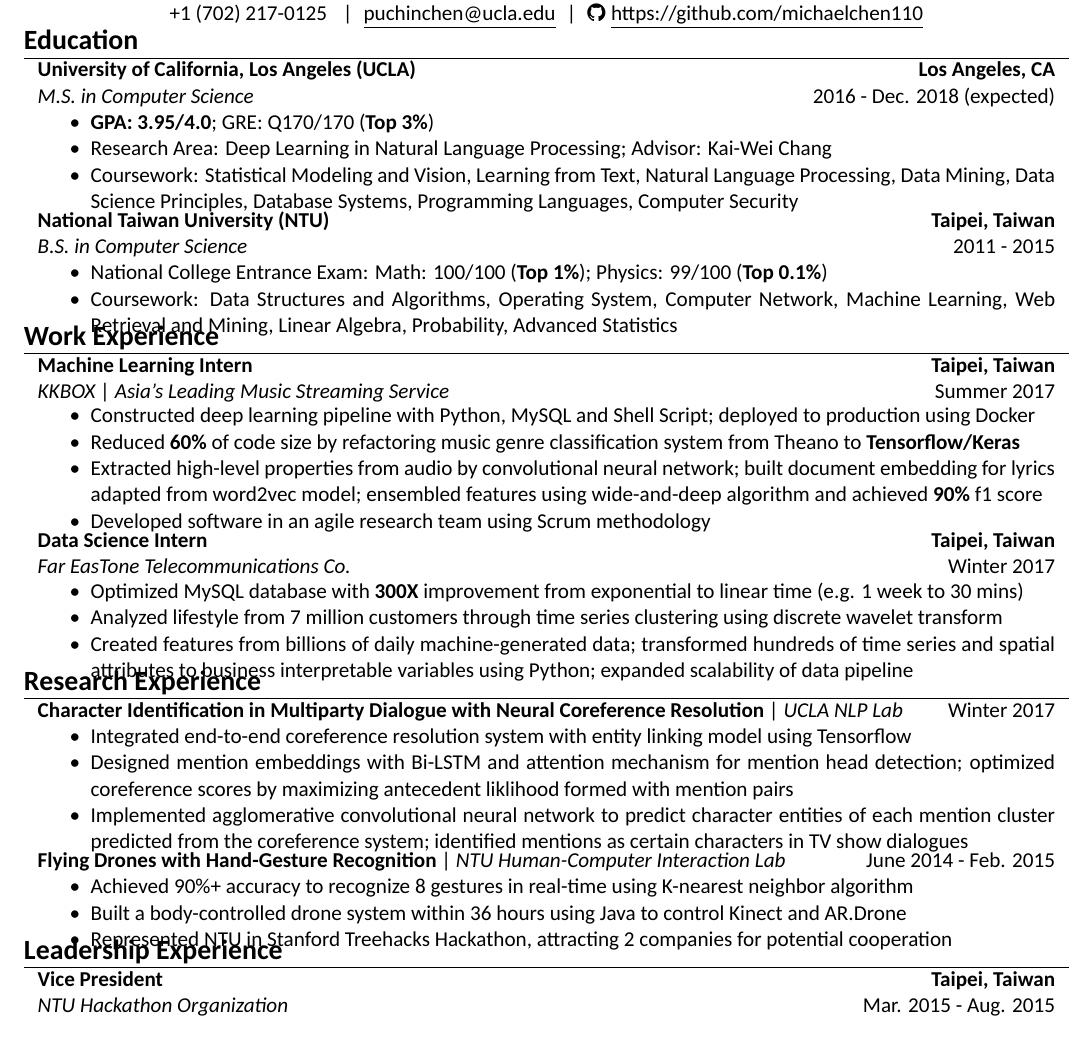
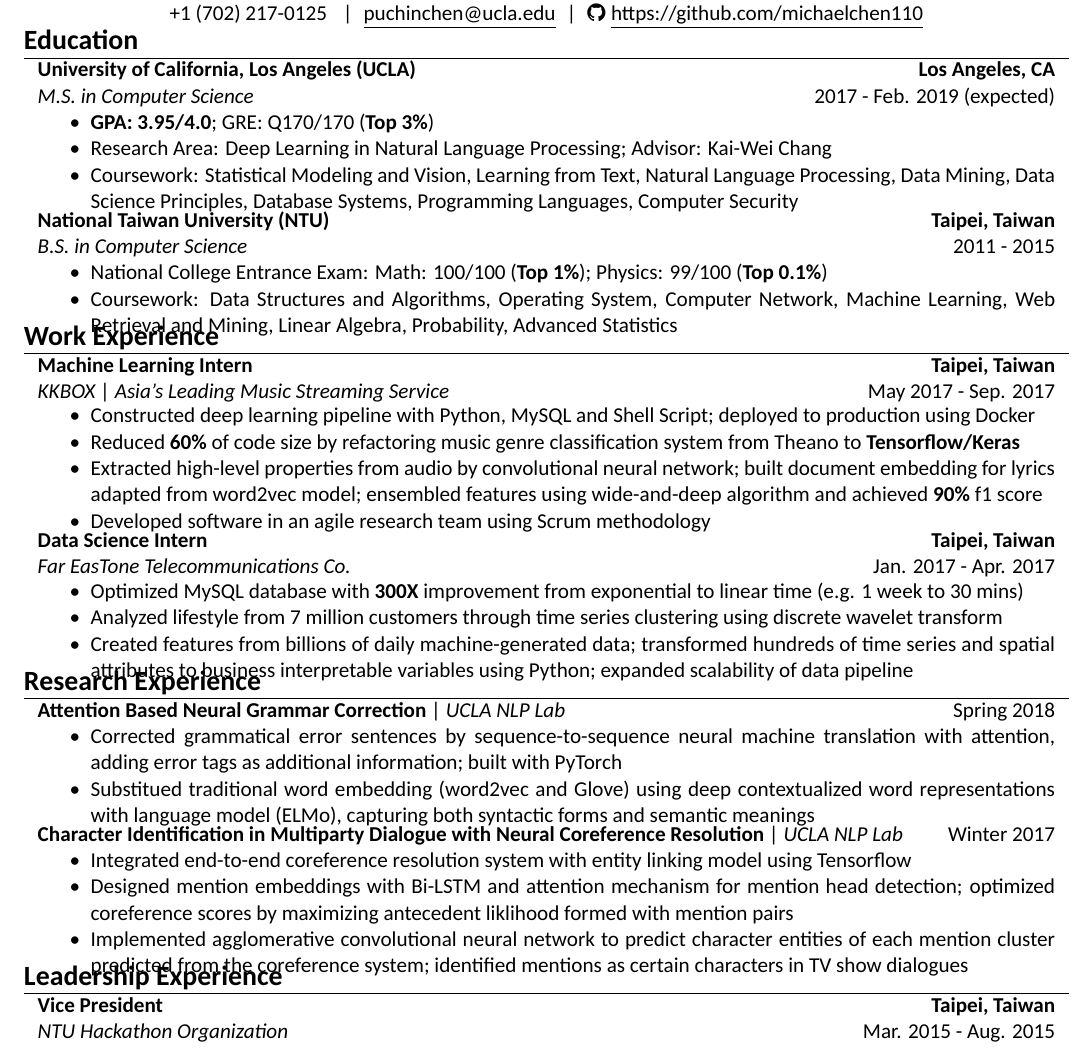
Before and after one commit to puchinc/Resume, a LaTeX CV (Pu-Chin-CHEN-Resume.tex): part of the page, cut so that both start at the same text. Compiled offline with XeLaTeX; a missing font is replaced by an installed copy or a similar font.

Commit message:
Grammar-Correction

```diff
--- a/Pu-Chin-CHEN-Resume.tex
+++ b/Pu-Chin-CHEN-Resume.tex
@@ -100,7 +98,7 @@ bottom=0mm,
 % \begin{tabular}{rl}
 \begin{tabular}{p{18.5cm}}
 {\bf{University of California, Los Angeles (UCLA)}}  \hfill \bf{Los Angeles, CA}\\
-{\it M.S. in Computer Science} \hfill  2016 - Dec. 2018 (expected)
+{\it M.S. in Computer Science} \hfill  2017 - Feb. 2019 (expected)
 \begin{itemize}
 \item \textbf{GPA: 3.95/4.0}; GRE: Q170/170 (\textbf{Top 3\%})
 \item Research Area: Deep Learning in Natural Language Processing; Advisor: Kai-Wei Chang
@@ -128,8 +126,11 @@ bottom=0mm,
 \section{\Large\bf\textsc{Work Experience}}
 \begin{tabular}{p{18.5cm}}
 
+%{\bf{PayPal}} \hfill \bf{San Jose, CA}\\
+%{\it Cloud Engineer Intern} \hfill Summer 2018\\%& \it Taipei, Taiwan\\
+
 {\bf{Machine Learning Intern}} \hfill \bf{Taipei, Taiwan}\\
-{\it KKBOX} | {\it Asia's Leading Music Streaming Service } \hfill  Summer 2017\\%& \it Taipei, Taiwan\\
+{\it KKBOX} | {\it Asia's Leading Music Streaming Service } \hfill  May 2017 - Sep. 2017\\%& \it Taipei, Taiwan\\
 \begin{itemize}
 \vspace{-3mm}
 \item Constructed deep learning pipeline with Python, MySQL and Shell Script; deployed to production using Docker
@@ -141,7 +142,7 @@ bottom=0mm,
 
 %pcpeng@fareastone.com.tw
 {\bf{Data Science Intern}} \hfill \bf{Taipei, Taiwan}\\
-{\it Far EasTone Telecommunications Co.} \hfill  Winter 2017\\%& \it Taipei, Taiwan\\
+{\it Far EasTone Telecommunications Co.} \hfill  Jan. 2017 - Apr. 2017\\%& \it Taipei, Taiwan\\
 \begin{itemize}
 \vspace{-3mm}
 \item Optimized MySQL database with {\bf300X} improvement from exponential to linear time (e.g. 1 week to 30 mins)
@@ -161,39 +162,29 @@ bottom=0mm,
 \section{\Large\bf\textsc{Research Experience}}
 \begin{tabular}{p{18.5cm}}
 
-%{\bf{Movie Database System with Web Interface}}, {\it{Database Systems}} \hfill {\bf{UCLA}}
-%{\bf{Movie Database System with Web Interface}} | {\it{Database Systems}} \hfill Fall 2016
-%\begin{itemize}
-%\item Unified a variety of querying, browsing and data adding functionality as an easy-to-use Web Service %\hfill Fall 2016
-%\item Launched a movie database system using MySQL with PHP and Apache2 server handling 100,000+ data\vspace*{-\baselineskip}
-%\end{itemize} \\
-%\vspace{.1mm}
+\href{}{\bf{Attention Based Neural Grammar Correction}} | {\it{UCLA NLP Lab}} \hfill Spring 2018
+\begin{itemize}
+\item Corrected grammatical error sentences by sequence-to-sequence neural machine translation with attention, adding error tags as additional information; built with PyTorch
+\item Substitued traditional word embedding (word2vec and Glove) using deep contextualized word representations with language model (ELMo), capturing both syntactic forms and semantic meanings \vspace*{-\baselineskip}
+\end{itemize} \\
+\vspace{.1mm}
 
-{\bf{Character Identification in Multiparty Dialogue with Neural Coreference Resolution}} | {\it{UCLA NLP Lab}} \hfill Winter 2017
+\href{}{\bf{Character Identification in Multiparty Dialogue with Neural Coreference Resolution}} | {\it{UCLA NLP Lab}} \hfill Winter 2017
 \begin{itemize}
 \item Integrated end-to-end coreference resolution system with entity linking model using Tensorflow
 \item Designed mention embeddings with Bi-LSTM and attention mechanism for mention head detection; optimized coreference scores by maximizing antecedent liklihood formed with mention pairs
 \item Implemented agglomerative convolutional neural network to predict character entities of each mention cluster predicted from the coreference system; identified mentions as certain characters in TV show dialogues\vspace*{-\baselineskip}
 \end{itemize} \\
-\vspace{.1mm}
-
-%\href{https://www.youtube.com/watch?v=jxsZaQ6PcXU}{\bf{Manipulating Drones by Gestures Recognition}} | {\it{Bachelor Thesis Project}} \hfill {\bf{Stanford}}
-\href{https://www.youtube.com/watch?v=jxsZaQ6PcXU}{\bf{Flying Drones with Hand-Gesture Recognition}} | {\it NTU Human-Computer Interaction Lab} \hfill  June 2014 - Feb. 2015
-\begin{itemize}%[leftmargin=25pt]
-\item Achieved 90\%+ accuracy to recognize 8 gestures in real-time using K-nearest neighbor algorithm %\hfill Winter 2015
-\item Built a body-controlled drone system within 36 hours using Java to control Kinect and AR.Drone
-\item Represented NTU in Stanford Treehacks Hackathon, attracting 2 companies for potential cooperation \vspace*{-\baselineskip}
-% \item Summarised a set of most intuitive in-air gestures reflecting user behaviours such as ease of recognition, consistency, reversibility, and versatility, making it a good candidate for deployment in drone systems; presented a taxonomy useful for analysing and characterising gestures in drone development.\vspace*{-\baselineskip}
-\end{itemize}\\
 %\vspace{.1mm}
 
-%{\bf{Level Learning: Classify Tutorials by Difficulty}} | {\it{Web Retrieval and Mining}} \hfill {\bf{NTU}}
-%{\bf{Level Learning: Classify Tutorials by Difficulty}} | {\it Web Retrieval and Mining} \hfill Spring 2014
-%\begin{itemize}
-%\item Generated text features using TF-IDF concept from online learning tutorials crawled by Python %\hfill Spring 2014
-%\item Ranked 10 levels of documents difficulty for each query using semi-supervised learning\vspace*{-\baselineskip}
+%\href{https://www.youtube.com/watch?v=jxsZaQ6PcXU}{\bf{Flying Drones with Hand-Gesture Recognition}} | {\it NTU Human-Computer Interaction Lab} \hfill  June 2014 - Feb. 2015
+%\begin{itemize}%[leftmargin=25pt]
+%\item Achieved 90\%+ accuracy to recognize 8 gestures in real-time using K-nearest neighbor algorithm %\hfill Winter 2015
+%\item Built a body-controlled drone system within 36 hours using Java to control Kinect and AR.Drone
+%\item Represented NTU in Stanford Treehacks Hackathon, attracting 2 companies for potential cooperation \vspace*{-\baselineskip}
 %\end{itemize}\\
-%
+%\vspace{.1mm}
+
 \end{tabular}
 
 %----------------------------------------------------------------------------------------
```
Also changed, not shown: Pu-Chin-CHEN-Resume.pdf, Pu-Chin-CHEN-Resume.tex (6 more changed lines).
